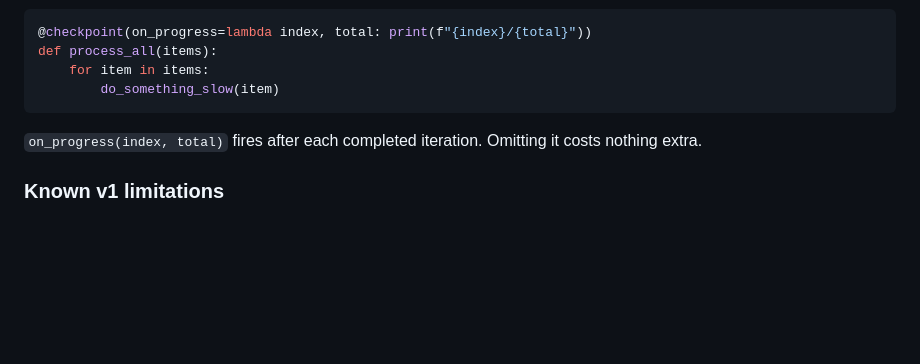
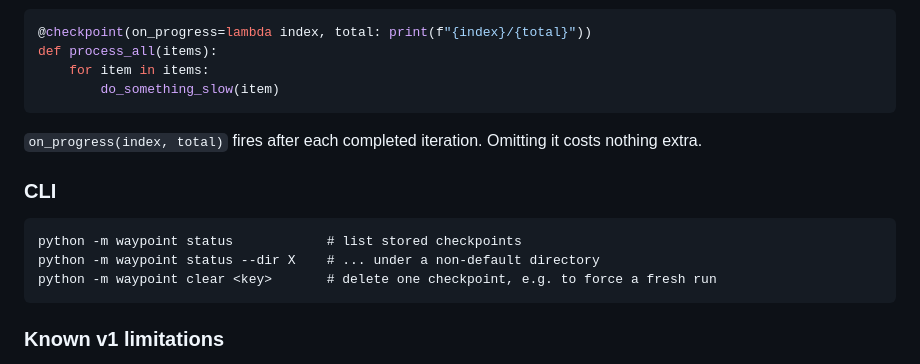
Before and after one commit to ctkrug/waypoint, a Markdown page: README.md, the part around the change. GitHub-like rendering; blank space fills up the shorter version.

Commit message:
docs(readme): document the status/clear CLI

````diff
--- a/README.md
+++ b/README.md
@@ -91,6 +91,14 @@ def process_all(items):
 `on_progress(index, total)` fires after each completed iteration.
 Omitting it costs nothing extra.
 
+### CLI
+
+```
+python -m waypoint status            # list stored checkpoints
+python -m waypoint status --dir X    # ... under a non-default directory
+python -m waypoint clear <key>       # delete one checkpoint, e.g. to force a fresh run
+```
+
 ### Known v1 limitations
 
 - Only the function's first top-level `for` loop is made resumable;
````
